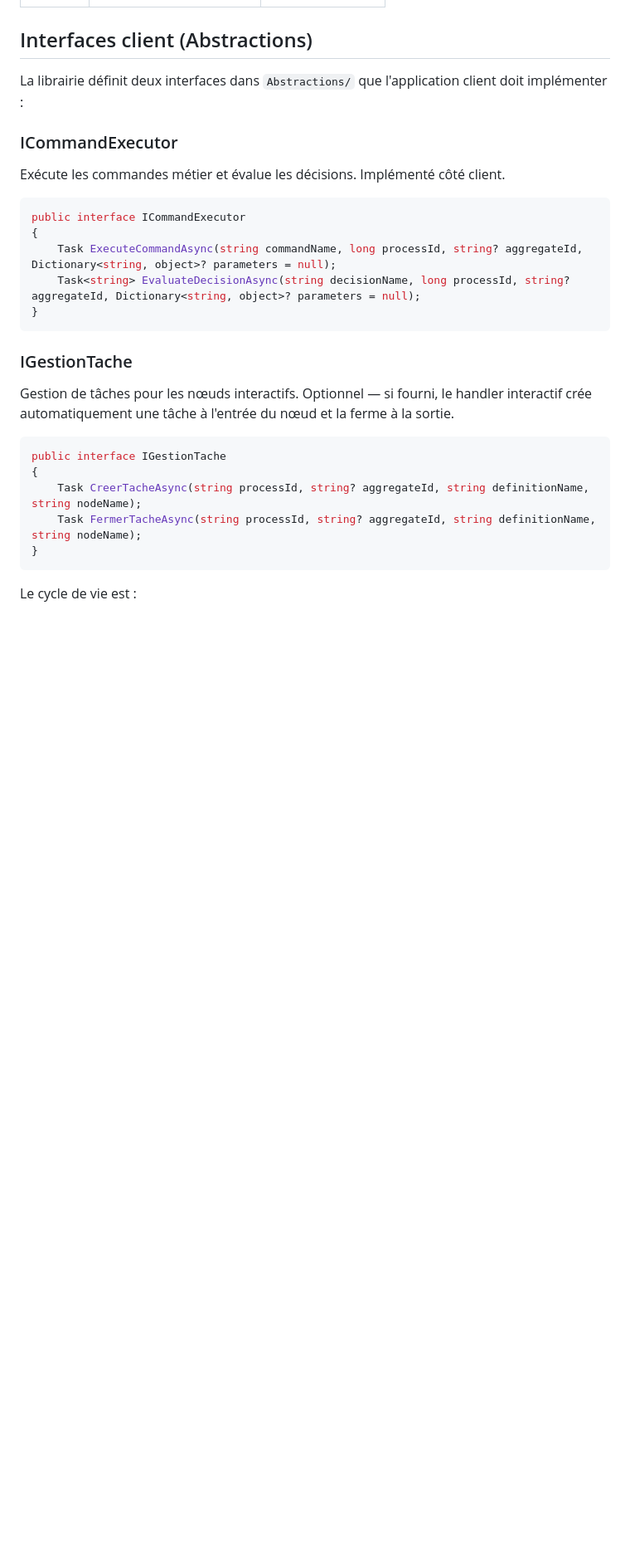
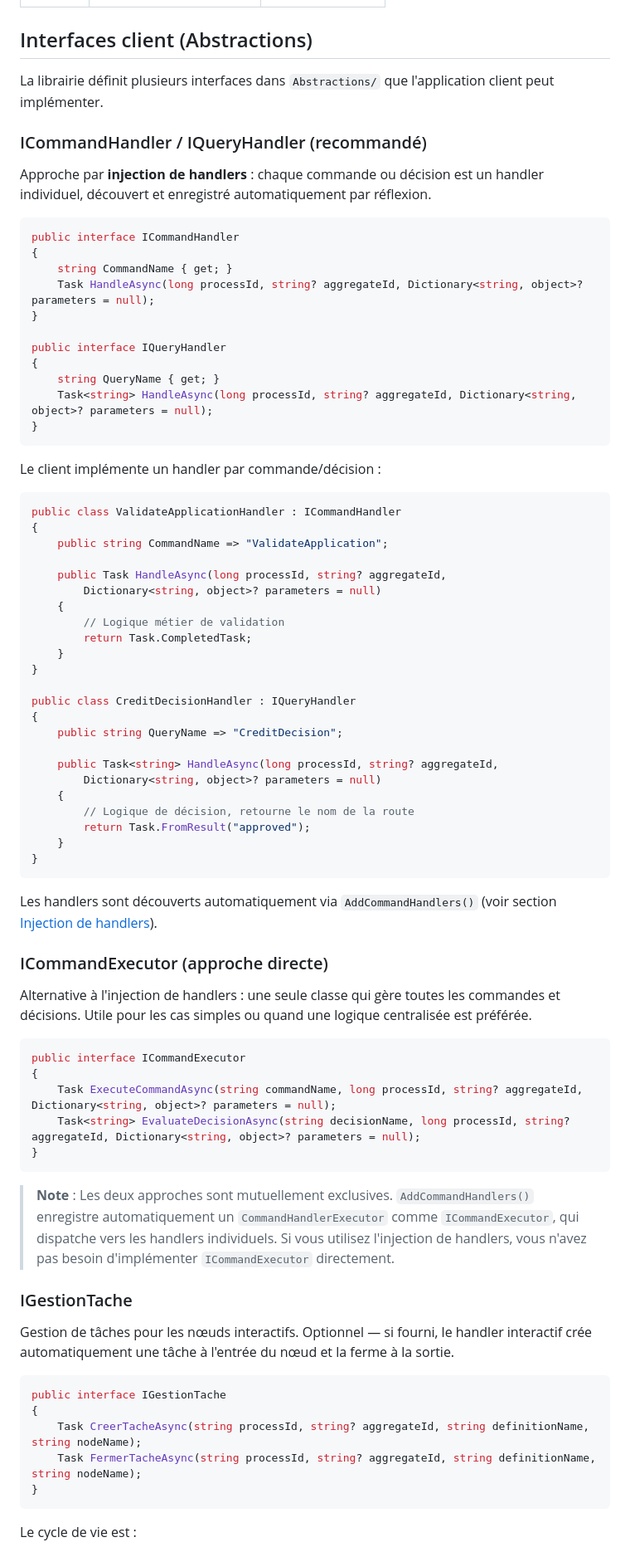
Before and after one commit to Luscar/Workflow, a Markdown page: README.md, the part around one of its changes. Shown at 83% size. GitHub-like rendering; blank space fills up the shorter version.

````diff
--- a/README.md
+++ b/README.md
@@ -490,11 +522,59 @@ var migration = new ProcessMigration("1.0", "2.0")
 
 ## Interfaces client (Abstractions)
 
-La librairie définit deux interfaces dans `Abstractions/` que l'application client doit implémenter :
+La librairie définit plusieurs interfaces dans `Abstractions/` que l'application client peut implémenter.
 
-### ICommandExecutor
+### ICommandHandler / IQueryHandler (recommandé)
 
-Exécute les commandes métier et évalue les décisions. Implémenté côté client.
+Approche par **injection de handlers** : chaque commande ou décision est un handler individuel, découvert et enregistré automatiquement par réflexion.
+
+```csharp
+public interface ICommandHandler
+{
+    string CommandName { get; }
+    Task HandleAsync(long processId, string? aggregateId, Dictionary<string, object>? parameters = null);
+}
+
+public interface IQueryHandler
+{
+    string QueryName { get; }
+    Task<string> HandleAsync(long processId, string? aggregateId, Dictionary<string, object>? parameters = null);
+}
+```
+
+Le client implémente un handler par commande/décision :
+
+```csharp
+public class ValidateApplicationHandler : ICommandHandler
+{
+    public string CommandName => "ValidateApplication";
+
+    public Task HandleAsync(long processId, string? aggregateId,
+        Dictionary<string, object>? parameters = null)
+    {
+        // Logique métier de validation
+        return Task.CompletedTask;
+    }
+}
+
+public class CreditDecisionHandler : IQueryHandler
+{
+    public string QueryName => "CreditDecision";
+
+    public Task<string> HandleAsync(long processId, string? aggregateId,
+        Dictionary<string, object>? parameters = null)
+    {
+        // Logique de décision, retourne le nom de la route
+        return Task.FromResult("approved");
+    }
+}
+```
+
+Les handlers sont découverts automatiquement via `AddCommandHandlers()` (voir section [Injection de handlers](#injection-de-handlers)).
+
+### ICommandExecutor (approche directe)
+
+Alternative à l'injection de handlers : une seule classe qui gère toutes les commandes et décisions. Utile pour les cas simples ou quand une logique centralisée est préférée.
 
 ```csharp
 public interface ICommandExecutor
@@ -503,6 +583,8 @@ public interface ICommandExecutor
     Task<string> EvaluateDecisionAsync(string decisionName, long processId, string? aggregateId, Dictionary<string, object>? parameters = null);
 }
 ```
+
+> **Note** : Les deux approches sont mutuellement exclusives. `AddCommandHandlers()` enregistre automatiquement un `CommandHandlerExecutor` comme `ICommandExecutor`, qui dispatche vers les handlers individuels. Si vous utilisez l'injection de handlers, vous n'avez pas besoin d'implémenter `ICommandExecutor` directement.
 
 ### IGestionTache
 
````
Also changed, not shown: other parts of README.md (+83 -5 lines), CHANGELOG.md (+1 -0 lines).
